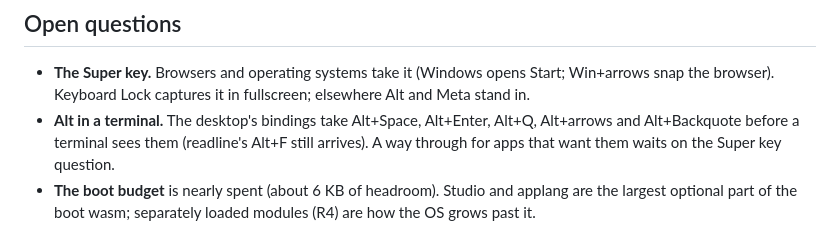
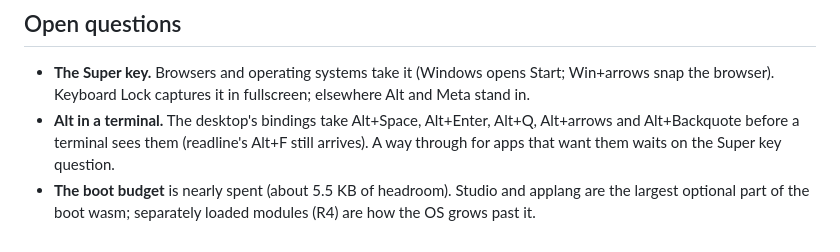
Before and after one commit to compusophy/computehub, a Markdown page: DESIGN.md, the part around the change. GitHub-like rendering.

Commit message:
DESIGN: the boot's headroom after its diet, about 5.5 KB
Co-Authored-By: Claude Opus 5.5 <noreply@anthropic.com>

```diff
--- a/DESIGN.md
+++ b/DESIGN.md
@@ -334,6 +334,6 @@ and the theme are kept there too.
   Alt+Q, Alt+arrows and Alt+Backquote before a terminal sees them
   (readline's Alt+F still arrives). A way through for apps that want them
   waits on the Super key question.
-- **The boot budget** is nearly spent (about 6 KB of headroom). Studio
+- **The boot budget** is nearly spent (about 5.5 KB of headroom). Studio
   and applang are the largest optional part of the boot wasm; separately
   loaded modules (R4) are how the OS grows past it.
```
